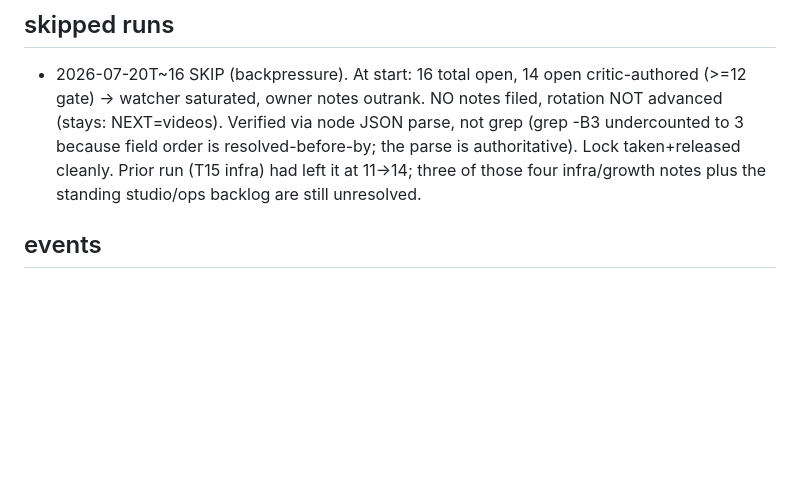
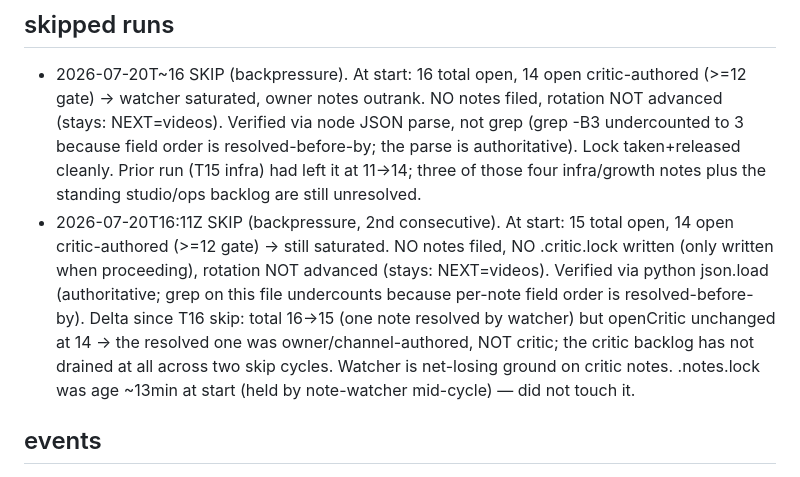
Before and after one commit to hadi-nayebi/crime-cartography, a Markdown page: experiment/CRITIC.md, the part around the change. Drawn GitHub-style; blank space fills up the shorter version.

Commit message:
critic: SKIP — backpressure (14 open critic notes >= 12 gate, 2nd consecutive)

```diff
--- a/experiment/CRITIC.md
+++ b/experiment/CRITIC.md
@@ -25,6 +25,7 @@ rotation: lens=infrastructure, city=none   (advanced growth->infrastructure; NEX
 
 ## skipped runs
 - 2026-07-20T~16 SKIP (backpressure). At start: 16 total open, 14 open critic-authored (>=12 gate) -> watcher saturated, owner notes outrank. NO notes filed, rotation NOT advanced (stays: NEXT=videos). Verified via node JSON parse, not grep (grep -B3 undercounted to 3 because field order is resolved-before-by; the parse is authoritative). Lock taken+released cleanly. Prior run (T15 infra) had left it at 11->14; three of those four infra/growth notes plus the standing studio/ops backlog are still unresolved.
+- 2026-07-20T16:11Z SKIP (backpressure, 2nd consecutive). At start: 15 total open, 14 open critic-authored (>=12 gate) -> still saturated. NO notes filed, NO .critic.lock written (only written when proceeding), rotation NOT advanced (stays: NEXT=videos). Verified via python json.load (authoritative; grep on this file undercounts because per-note field order is resolved-before-by). Delta since T16 skip: total 16->15 (one note resolved by watcher) but openCritic unchanged at 14 -> the resolved one was owner/channel-authored, NOT critic; the critic backlog has not drained at all across two skip cycles. Watcher is net-losing ground on critic notes. .notes.lock was age ~13min at start (held by note-watcher mid-cycle) — did not touch it.
 ## events
 - 2026-07-19T23 lens=studio. Backpressure clear (2 open at start). Append blocked twice by stale .notes.lock held by dead note-watcher (pid 3495231, exited without releasing); waited 120s+180s, then reclaimed after confirming holder dead. 4 notes landed. Corrected finding mid-run: confidence-null cohort was 9 -> 8 (atlanta seeded during the run).
 - 2026-07-20T15 lens=growth. Backpressure clear (11 open, 8 openCritic at start). 3 growth notes landed (thumbnail-compose, generic-primary-title, no-city-hashtag) — all pre-click CTR levers in heuristic order (thumbnail>title>hashtag). Avoided 2 false notes: (a) 'youtube.json has no playlist field' — server.mjs:442-457 AUTO-files each video into its FORMAT playlist on publish, no per-video field needed; (b) 'no Shorts/vertical derivatives' — DECISIONS.md RULING D5 (Hadi 2026-07-20) RULED OUT shorts/vertical. Validated title-option honesty by recomputing boston (70,003->20,110 = -71.3%) via pipeline/factsheet.mjs before recommending promotion. Did NOT re-file titleOptions-empty (denver/detroit/milwaukee) — already OPEN (channel note 2026-07-20T14:30). boston-ma/feedback.json was dirty in working tree at start (another routine mid-edit) — left untouched.
```
